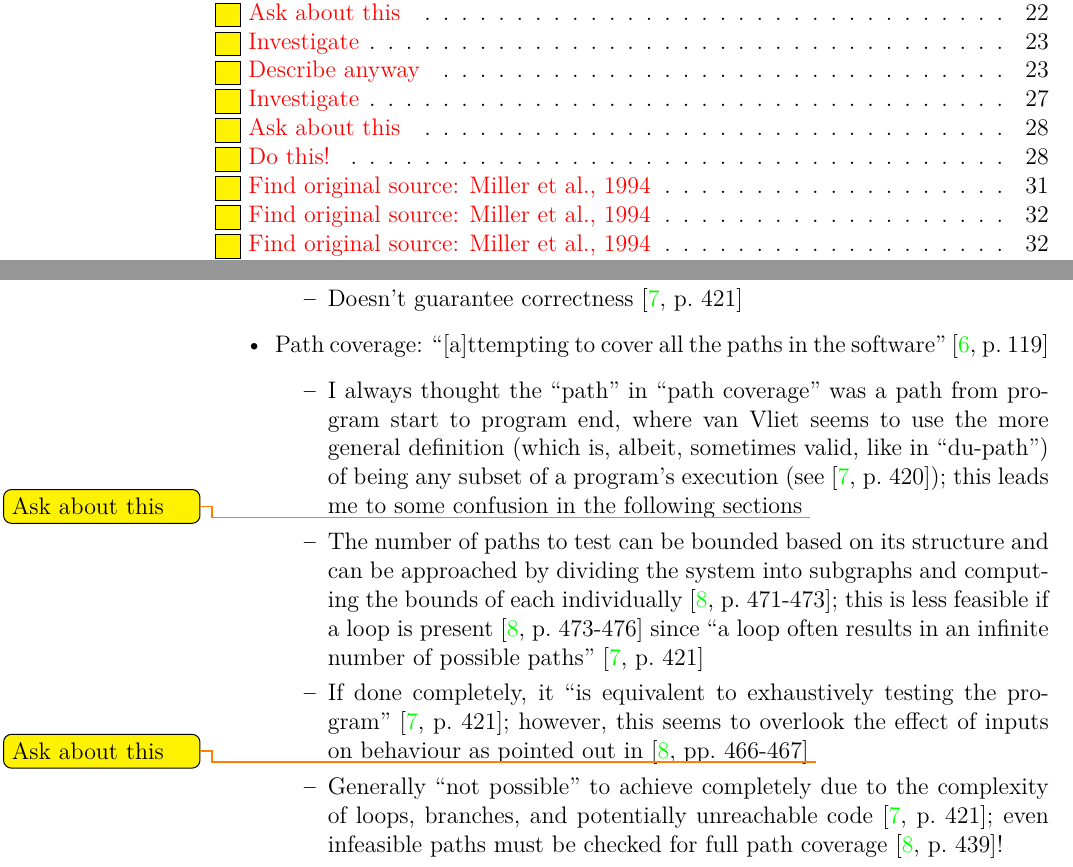
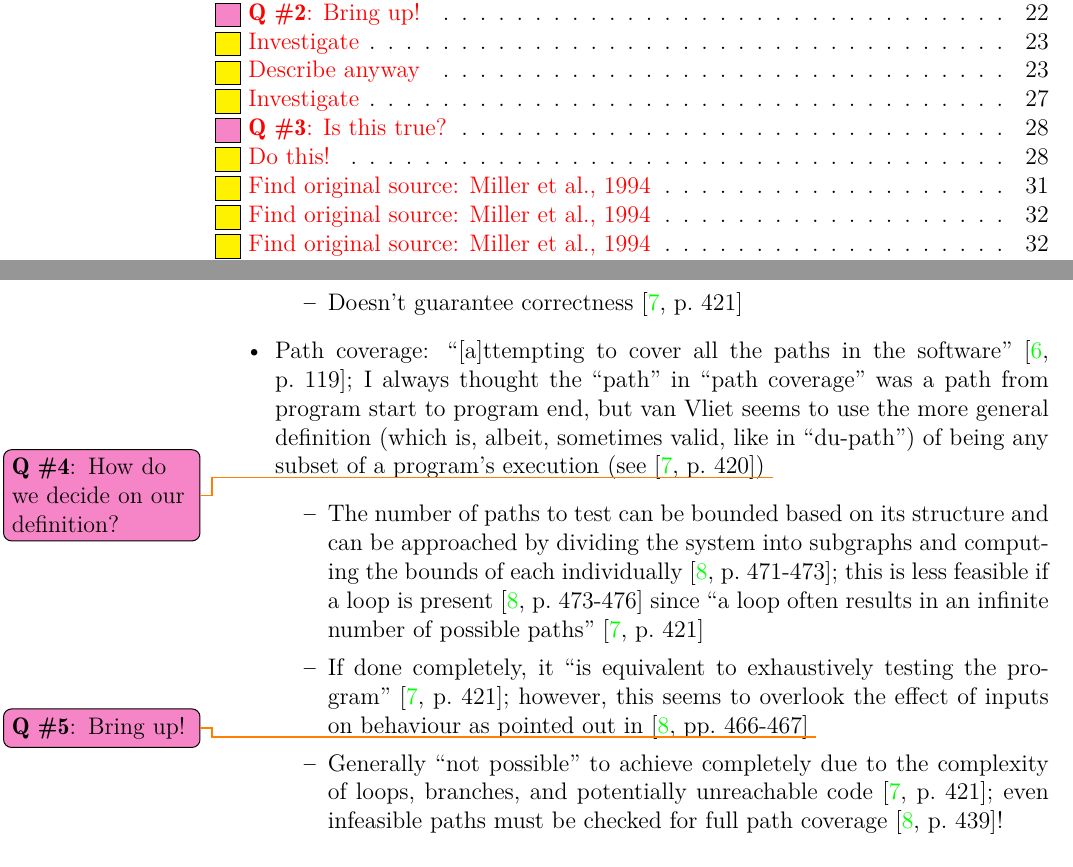
Before and after one commit to samm82/TestingTesting, a LaTeX thesis (thesis.tex, which reads chapters/03_notes.tex): two parts of pages 1 and 48 of 61, joined at a grey line, cut at the place of the change. The pictures show the PDF file thesis.pdf that the author committed with the source.

Commit message:
Improve formatting of questions for our meeting, including using 'qtodo'

```diff
--- a/chapters/03_notes.tex
+++ b/chapters/03_notes.tex
@@ -861,7 +861,7 @@ can be specification, implementation, or error oriented
                               note is its relative ease ``to test paths'' and
                               ``to plan and control''
                               \cite[p.~490]{peters_software_2000}
-                              \todo{Ask about this}}
+                              \qtodo{Bring up!}}
                   \item Sandwich testing: ``combines the ideas of bottom-up and
                         top-down testing by defining a certain target layer in
                         the hierarchy of the modules'' and working towards it
@@ -1452,16 +1452,15 @@ coverage \cite[p.~421]{van_vliet_software_2000}).
                         \cite[p.~421]{van_vliet_software_2000}
             \end{itemize}
       \item Path coverage: ``[a]ttempting to cover all the paths in the
-            software'' \cite[p.~119]{patton_software_2006}
-            \begin{itemize}
-                  \item I always thought the ``path'' in ``path coverage'' was
-                        a path from program start to program end, where van
-                        Vliet seems to use the more general definition (which
-                        is, albeit, sometimes valid, like in ``du-path'') of
-                        being any subset of a program's execution (see
-                        \cite[p.~420]{van_vliet_software_2000}); this leads me
-                        to some confusion in the following sections
-                        \todo{Ask about this}
+            software'' \cite[p.~119]{patton_software_2006};
+            I always thought the ``path'' in ``path coverage'' was
+            a path from program start to program end, but van
+            Vliet seems to use the more general definition (which
+            is, albeit, sometimes valid, like in ``du-path'') of
+            being any subset of a program's execution (see
+            \cite[p.~420]{van_vliet_software_2000})
+            \qtodo{How do we decide on our definition?}
+            \begin{itemize}
                   \item The number of paths to test can be bounded based on its
                         structure and can be approached by dividing the system
                         into subgraphs and computing the bounds of each
@@ -1475,7 +1474,7 @@ coverage \cite[p.~421]{van_vliet_software_2000}).
                         however, this seems to overlook the effect of inputs on
                         behaviour as pointed out in
                         \cite[pp.~466-467]{peters_software_2000}
-                        \todo{Ask about this}
+                        \qtodo{Bring up!}
                   \item Generally ``not possible'' to achieve completely due to
                         the complexity of
                         loops, branches, and potentially unreachable code
```
Also changed, not shown: thesis.pdf, chapters/03_notes.tex (10 more changed lines).
